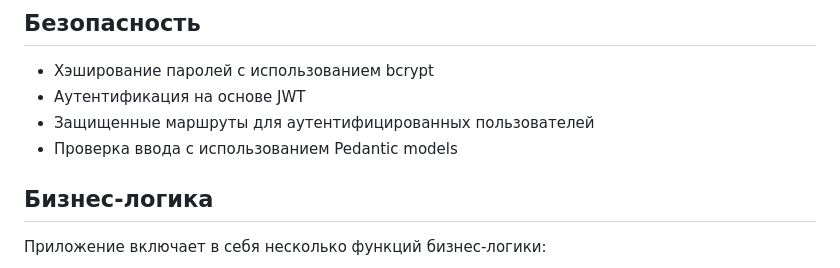
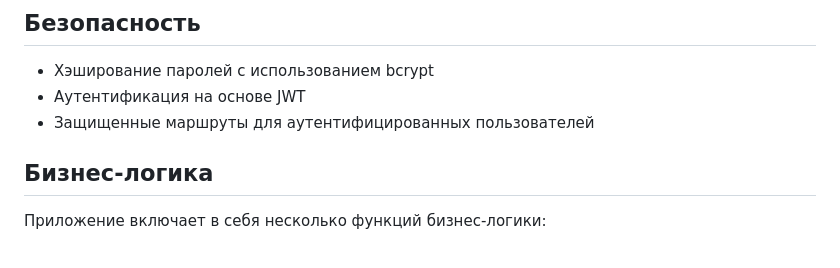
Before and after one commit to ValidHalil/book_catalog, a Markdown page: README.md, the part around the change. Rendered like a GitHub page.

Commit message:
Update README.md
Some changes

```diff
--- a/README.md
+++ b/README.md
@@ -96,7 +96,6 @@ python main.py
 - Хэширование паролей с использованием bcrypt
 - Аутентификация на основе JWT
 - Защищенные маршруты для аутентифицированных пользователей
-- Проверка ввода с использованием Pedantic models
 
 ## Бизнес-логика
 
```
